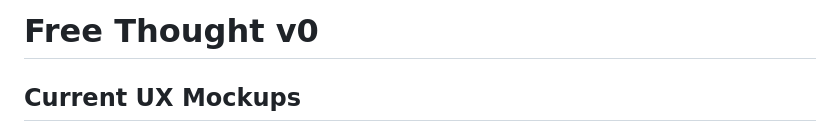
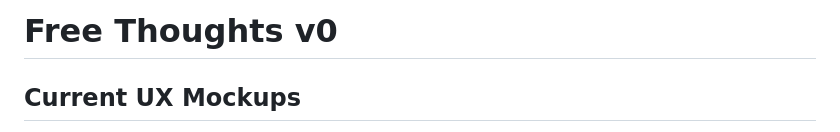
Before and after one commit to tannn/freethoughts, a Markdown page: mockups.md, the part around the change. Drawn GitHub-style.

```diff
--- a/mockups.md
+++ b/mockups.md
@@ -1,4 +1,4 @@
-# Free Thought v0
+# Free Thoughts v0
 
 ## Current UX Mockups
 
```
Also changed, not shown: requirements.md (+3 -2 lines), spec.md (+3 -2 lines).
